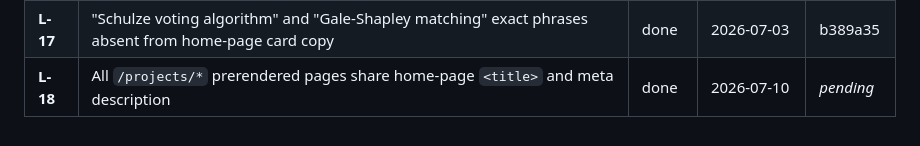
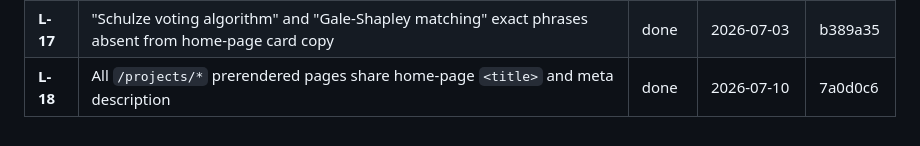
Before and after one commit to TolulopeBabajide/portfolio-website, a Markdown page: docs/backlog.md, the part around the change. Rendered like a GitHub page.

Commit message:
chore(backlog): record commit hash for L-18 done entry

```diff
--- a/docs/backlog.md
+++ b/docs/backlog.md
@@ -482,4 +482,4 @@
 | **M-41** | Dead import `Eye` in CyberProject.jsx | done | 2026-06-26 | b604244 |
 | **L-16** | "AI Systems Engineer London" exact phrase absent from crawled copy | done | 2026-07-03 | 63f115e |
 | **L-17** | "Schulze voting algorithm" and "Gale-Shapley matching" exact phrases absent from home-page card copy | done | 2026-07-03 | b389a35 |
-| **L-18** | All `/projects/*` prerendered pages share home-page `<title>` and meta description | done | 2026-07-10 | _pending_ |
+| **L-18** | All `/projects/*` prerendered pages share home-page `<title>` and meta description | done | 2026-07-10 | 7a0d0c6 |
```
